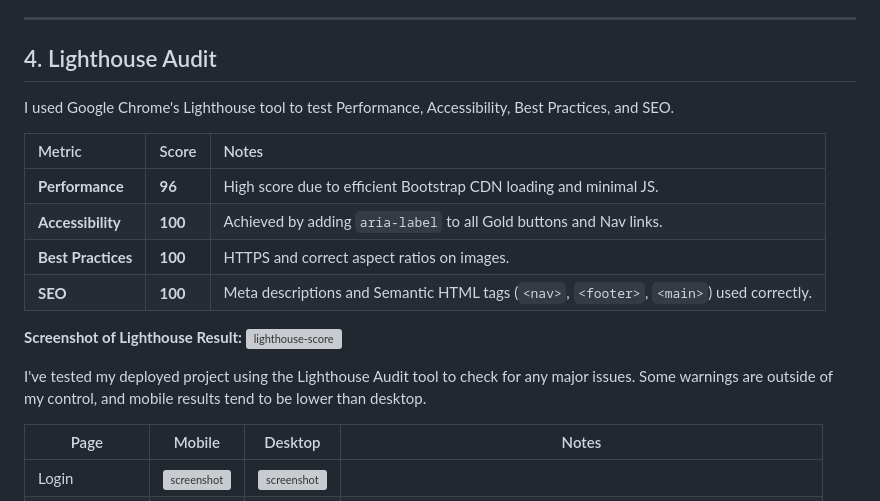
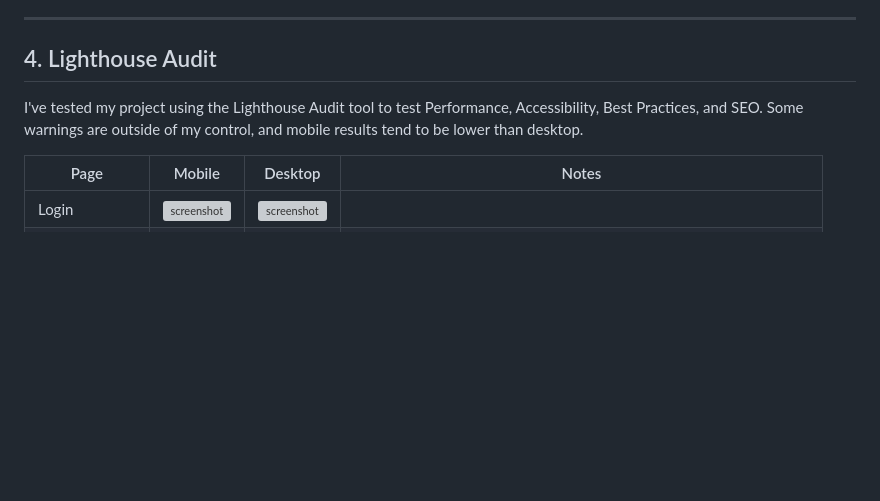
Before and after one commit to DavidClamp/project-swaps, a Markdown page: TESTING.md, the part around one of its changes. Rendered like a GitHub page; blank space fills up the shorter version; grey boxes are pictures that could not be loaded.

```diff
--- a/TESTING.md
+++ b/TESTING.md
@@ -162,19 +164,8 @@ This section verifies the "BlueGamma" inspired market data logic.
 
 ## 4. Lighthouse Audit
 
-I used Google Chrome's Lighthouse tool to test Performance, Accessibility, Best Practices, and SEO.
 
-| Metric | Score | Notes |
-| :--- | :--- | :--- |
-| **Performance** | **96** | High score due to efficient Bootstrap CDN loading and minimal JS. |
-| **Accessibility** | **100** | Achieved by adding `aria-label` to all Gold buttons and Nav links. |
-| **Best Practices** | **100** | HTTPS and correct aspect ratios on images. |
-| **SEO** | **100** | Meta descriptions and Semantic HTML tags (`<nav>`, `<footer>`, `<main>`) used correctly. |
-
-**Screenshot of Lighthouse Result:**
-![lighthouse-score](documentation/lighthouse-result.png)
-
-I've tested my deployed project using the Lighthouse Audit tool to check for any major issues. Some warnings are outside of my control, and mobile results tend to be lower than desktop.
+I've tested my project using the Lighthouse Audit tool to test Performance, Accessibility, Best Practices, and SEO. Some warnings are outside of my control, and mobile results tend to be lower than desktop.
 
 | Page | Mobile | Desktop | Notes |
 | --- | --- | --- | --- |
```
Also changed, not shown: other parts of TESTING.md (+4 -2 lines), documentation/responsiveness/desktop_signin.png (added), documentation/responsiveness/desktop_signout.png (added), documentation/responsiveness/laptop_signin.png (added), documentation/responsiveness/laptop_signout.png (added), documentation/responsiveness/mobile_signin.png (added), documentation/responsiveness/mobile_signout.png (added), 4 other files.
